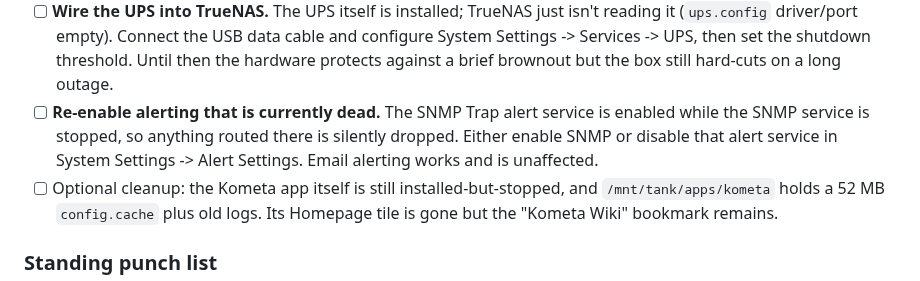
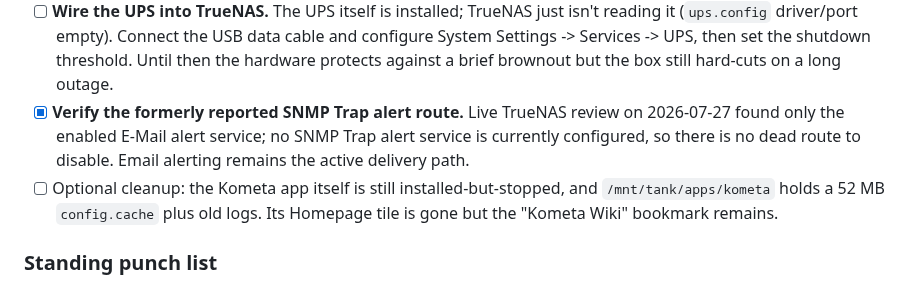
Before and after one commit to welldonestreams/welldonestreams, a Markdown page: HOMELAB-GAMEPLAN.md, the part around the change. Drawn GitHub-style.

```diff
--- a/HOMELAB-GAMEPLAN.md
+++ b/HOMELAB-GAMEPLAN.md
@@ -107,11 +107,10 @@ Written at the end of a long 2026-07-26 session. In priority order:
   data cable and configure System Settings -> Services -> UPS, then set the
   shutdown threshold. Until then the hardware protects against a brief
   brownout but the box still hard-cuts on a long outage.
-- [ ] **Re-enable alerting that is currently dead.** The SNMP Trap alert
-  service is enabled while the SNMP service is stopped, so anything routed
-  there is silently dropped. Either enable SNMP or disable that alert service
-  in System Settings -> Alert Settings. Email alerting works and is
-  unaffected.
+- [x] **Verify the formerly reported SNMP Trap alert route.** Live TrueNAS
+  review on 2026-07-27 found only the enabled E-Mail alert service; no SNMP
+  Trap alert service is currently configured, so there is no dead route to
+  disable. Email alerting remains the active delivery path.
 - [ ] Optional cleanup: the Kometa app itself is still installed-but-stopped,
   and `/mnt/tank/apps/kometa` holds a 52 MB `config.cache` plus old logs.
   Its Homepage tile is gone but the "Kometa Wiki" bookmark remains.
```
Also changed, not shown: HOMELAB-HANDOFF.md (+8 -0 lines), WORKLOG.md (+4 -0 lines).
